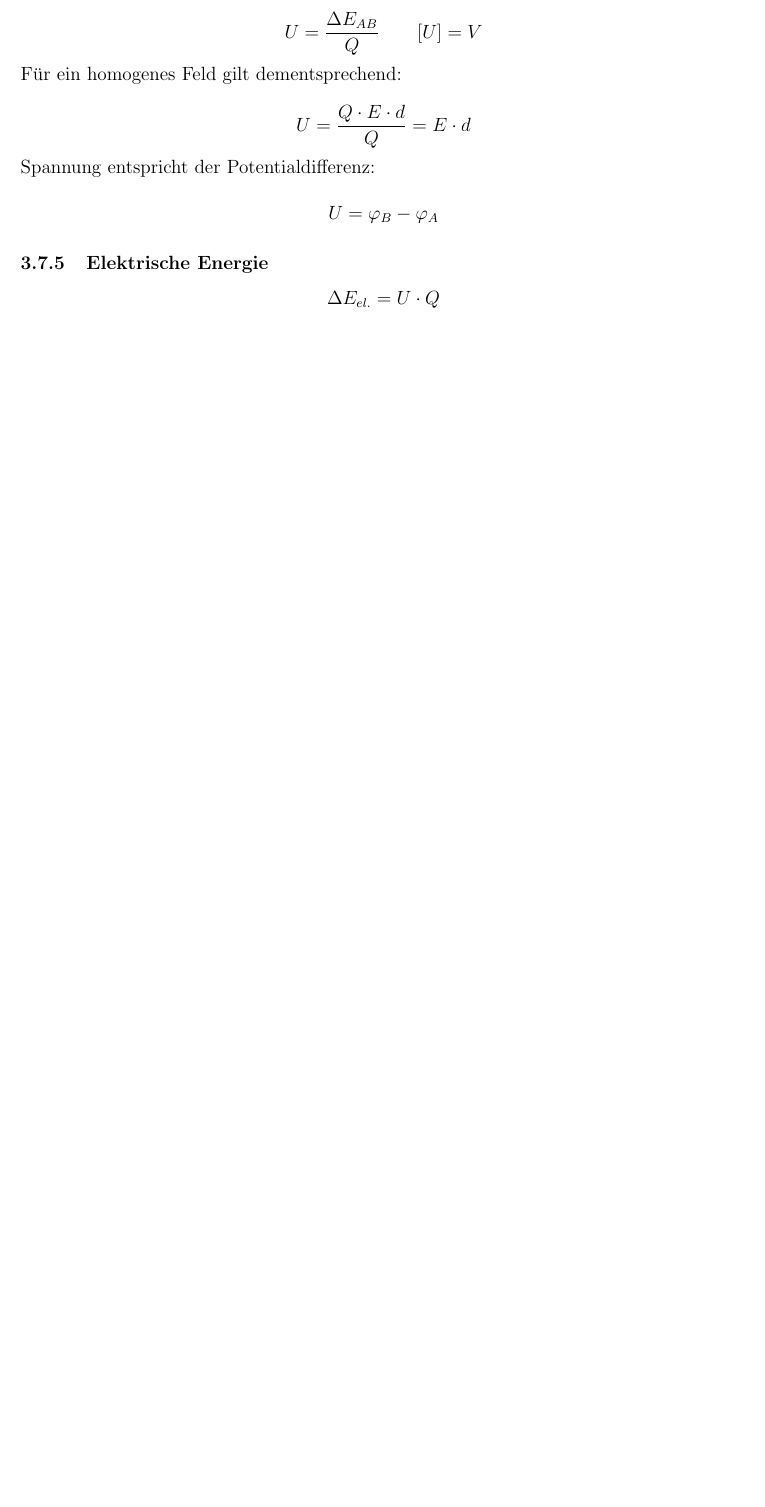
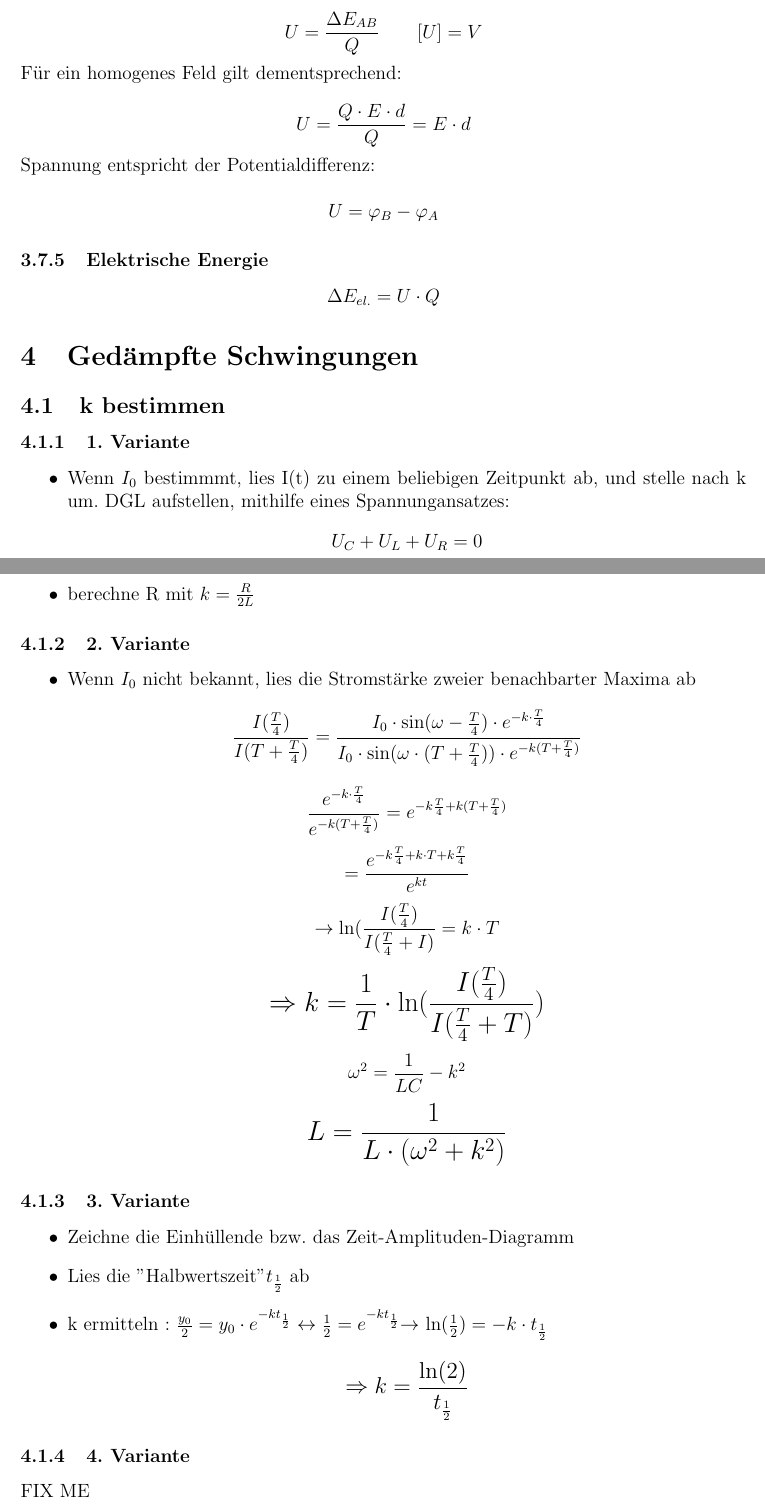
Before and after one commit to Brandt1930/physik-lernzettel, a LaTeX document (main.tex): part of page 6 of 6 before the commit and two parts of pages 6 and 7 of 7 after it, the two joined at a grey line, cut so that both start at the same text, the shorter picture padded with empty space. Compiled offline with pdfLaTeX.

Commit message:
Gedämpfte Schwingungen
4. Variante adden.

```diff
--- a/main.tex
+++ b/main.tex
@@ -130,4 +130,38 @@
 				$$U = \varphi_B - \varphi_A$$
 			\subsubsection{Elektrische Energie}
 				$$\Delta E_{el.} = U \cdot Q$$
+	\section{Gedämpfte Schwingungen}
+		\subsection{k bestimmen}
+			\subsubsection{1. Variante}
+				\begin{itemize}
+					\item Wenn $I_0$  bestimmmt, lies I(t) zu einem beliebigen Zeitpunkt ab, und stelle nach k um.
+					DGL aufstellen, mithilfe eines Spannungansatzes:
+					 $$ U_{C}+U_{L}+U_{R}=0 $$
+					\item Lösung des DGL ergibt:
+					$ \omega= \sqrt{\omega_{0}^2-k^2} $ wobei $ \omega_0 = \frac{1}{\sqrt{LC}}$
+					\item berechne R mit $ k = \frac{R}{2L} $
+					\end{itemize}
+			\subsubsection{2. Variante}
+				\begin{itemize}
+					\item Wenn $I_0$ nicht bekannt, lies die Stromstärke zweier benachbarter Maxima ab
+					$$ \frac{I(\frac{T}{4})}{I (T+\frac{T}{4})} = \frac{I_0\cdot\sin({\omega-\frac{T}{4}})\cdot e^{-k\cdot\frac{T}{4}}}{I_0\cdot\sin(\omega \cdot ( T+\frac{T}{4}))\cdot e^{-k(T+\frac{T}{4})}} $$
+					$$ \frac{e^{-k \cdot \frac{T}{4}}} {e^{-k(T+ \frac{T}{4})}} = e^{-k \frac{T}{4}+k(T+\frac{T}{4})} $$
+					$$ = \frac{e^{-k\frac{T}{4}+k \cdot T+ k \frac{T}{4}}}{e^{kt}} $$
+					$$ \rightarrow \ln (\frac{I (\frac{T}{4})}{I(\frac{T}{4}+I)} = k \cdot T $$
+					\Large $$  \Rightarrow k= \frac{1}{T} \cdot \ln(\frac{I(\frac{T}{4})}{I(\frac{T}{4}+T)}) $$
+					\normalsize $$ \omega^2 = \frac{1}{LC} - k^2  $$
+					\Large $$ L = \frac{1}{L\cdot (\omega^2+k^2)}$$
+				\end{itemize}
+			\subsubsection{3. Variante}
+				\begin{itemize}
+					\item Zeichne die Einhüllende bzw. das Zeit-Amplituden-Diagramm
+					\item Lies die "Halbwertszeit" $t_\frac{1}{2}$ ab
+					\item k ermitteln : $\frac{y_0}{2} = y_0 \cdot e^{-kt_\frac{1}{2}} \leftrightarrow \frac{1}{2}= e^{-kt_\frac{1}{2}} $$
+					\rightarrow $ \ln(\frac{1}{2}) = -k \cdot t_\frac{1}{2} $ \\
+					\large $$ \Rightarrow  k= \frac{\ln(2)}{t_\frac{1}{2}} $$
+				\end{itemize}
+			\subsubsection{4. Variante}
+				FIX ME
+
+
 \end{document}
```
